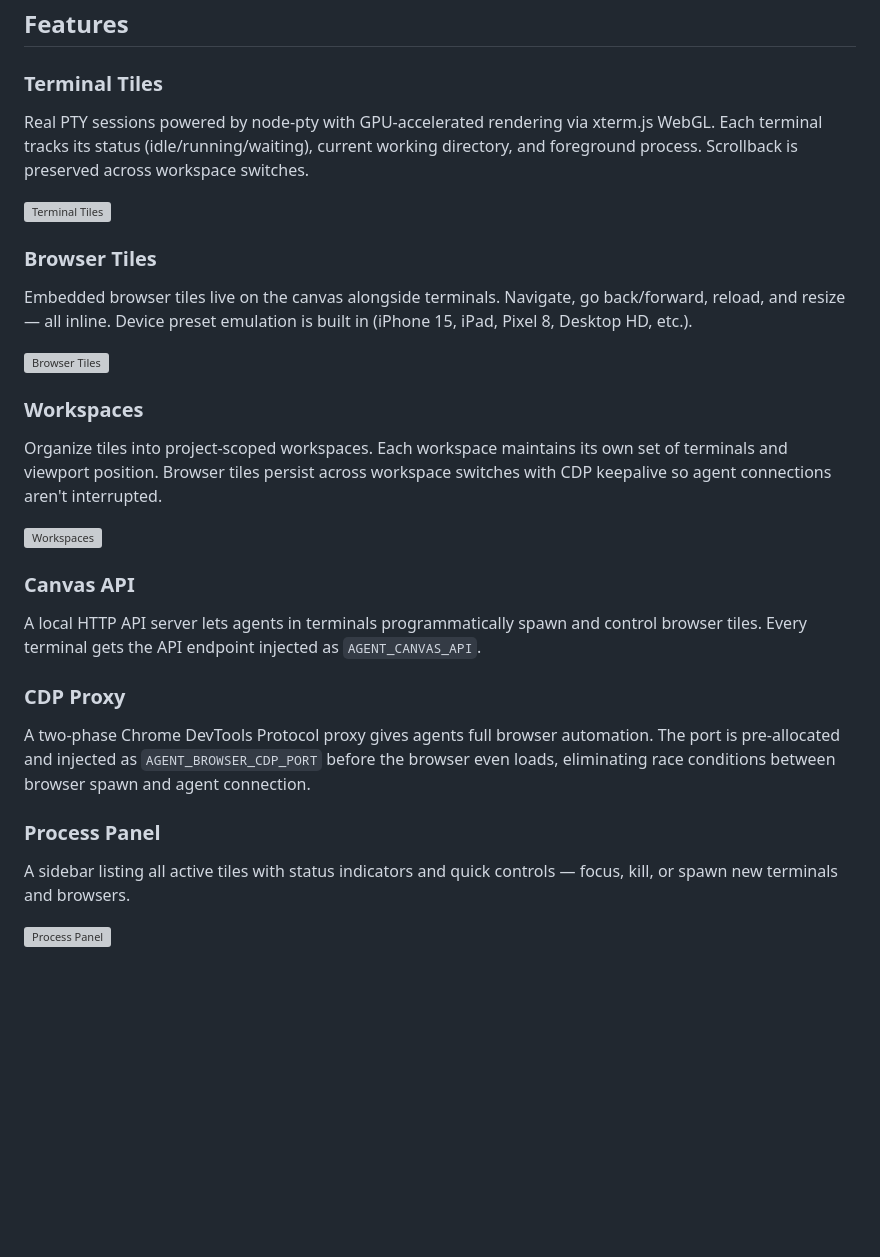
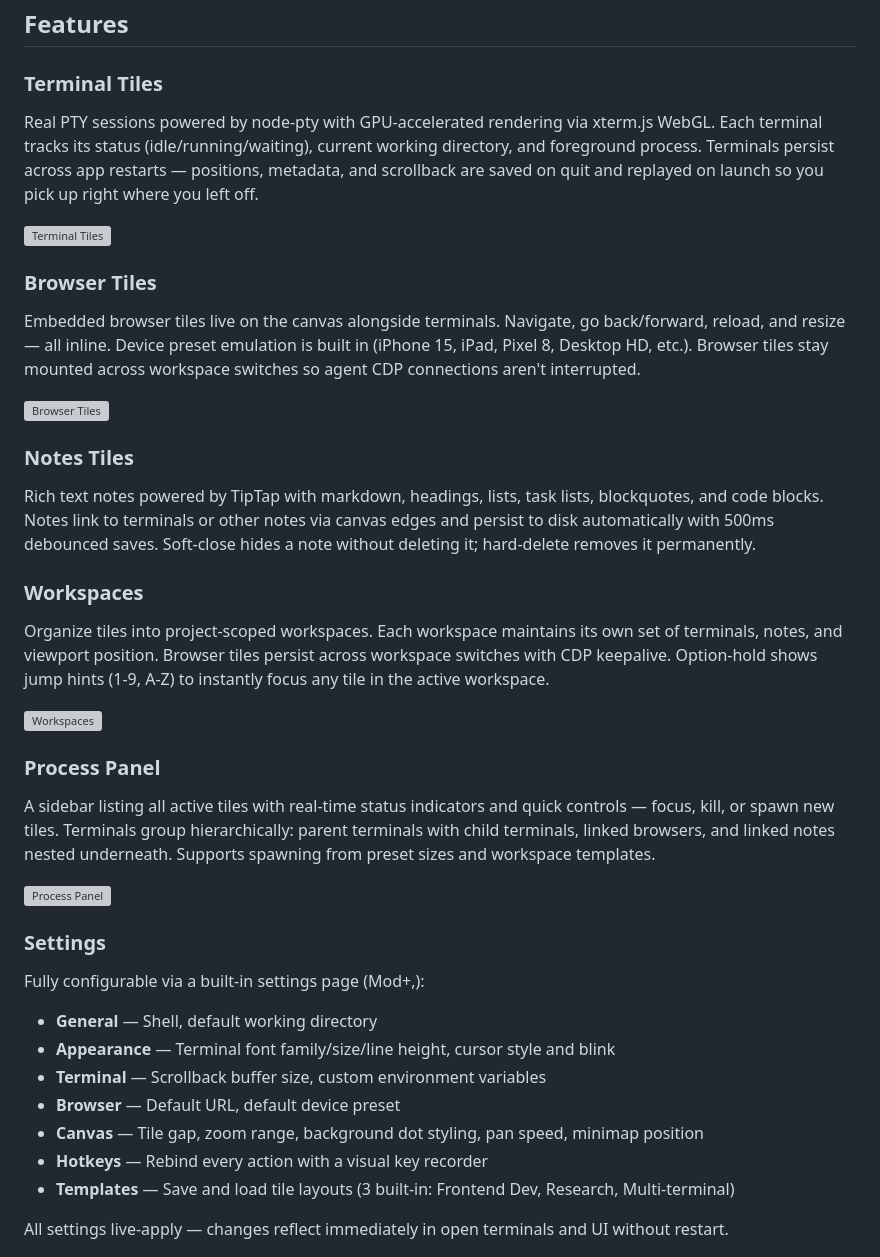
Before and after one commit to ItsDlylan/AgentCanvas, a Markdown page: README.md, the part around one of its changes. GitHub-like rendering; blank space fills up the shorter version; grey boxes are pictures that could not be loaded.

```diff
--- a/README.md
+++ b/README.md
@@ -8,31 +8,42 @@ An infinite canvas Electron app for spawning terminal and browser tiles side by
 ## Features
 
 ### Terminal Tiles
-Real PTY sessions powered by node-pty with GPU-accelerated rendering via xterm.js WebGL. Each terminal tracks its status (idle/running/waiting), current working directory, and foreground process. Scrollback is preserved across workspace switches.
+Real PTY sessions powered by node-pty with GPU-accelerated rendering via xterm.js WebGL. Each terminal tracks its status (idle/running/waiting), current working directory, and foreground process. Terminals persist across app restarts — positions, metadata, and scrollback are saved on quit and replayed on launch so you pick up right where you left off.
 
 <!-- Screenshot: a few terminal tiles on the canvas -->
 ![Terminal Tiles](docs/screenshots/terminal-tiles.png)
 
 ### Browser Tiles
-Embedded browser tiles live on the canvas alongside terminals. Navigate, go back/forward, reload, and resize — all inline. Device preset emulation is built in (iPhone 15, iPad, Pixel 8, Desktop HD, etc.).
+Embedded browser tiles live on the canvas alongside terminals. Navigate, go back/forward, reload, and resize — all inline. Device preset emulation is built in (iPhone 15, iPad, Pixel 8, Desktop HD, etc.). Browser tiles stay mounted across workspace switches so agent CDP connections aren't interrupted.
 
 <!-- Screenshot: browser tile with device preset selector -->
 ![Browser Tiles](docs/screenshots/browser-tiles.png)
 
+### Notes Tiles
+Rich text notes powered by TipTap with markdown, headings, lists, task lists, blockquotes, and code blocks. Notes link to terminals or other notes via canvas edges and persist to disk automatically with 500ms debounced saves. Soft-close hides a note without deleting it; hard-delete removes it permanently.
+
 ### Workspaces
-Organize tiles into project-scoped workspaces. Each workspace maintains its own set of terminals and viewport position. Browser tiles persist across workspace switches with CDP keepalive so agent connections aren't interrupted.
+Organize tiles into project-scoped workspaces. Each workspace maintains its own set of terminals, notes, and viewport position. Browser tiles persist across workspace switches with CDP keepalive. Option-hold shows jump hints (1-9, A-Z) to instantly focus any tile in the active workspace.
 
 <!-- Screenshot: workspace panel -->
 ![Workspaces](docs/screenshots/workspaces.png)
 
-### Canvas API
-A local HTTP API server lets agents in terminals programmatically spawn and control browser tiles. Every terminal gets the API endpoint injected as `AGENT_CANVAS_API`.
-
-### CDP Proxy
-A two-phase Chrome DevTools Protocol proxy gives agents full browser automation. The port is pre-allocated and injected as `AGENT_BROWSER_CDP_PORT` before the browser even loads, eliminating race conditions between browser spawn and agent connection.
-
 ### Process Panel
-A sidebar listing all active tiles with status indicators and quick controls — focus, kill, or spawn new terminals and browsers.
+A sidebar listing all active tiles with real-time status indicators and quick controls — focus, kill, or spawn new tiles. Terminals group hierarchically: parent terminals with child terminals, linked browsers, and linked notes nested underneath. Supports spawning from preset sizes and workspace templates.
 
 <!-- Screenshot: process panel sidebar -->
 ![Process Panel](docs/screenshots/process-panel.png)
+
+### Settings
+Fully configurable via a built-in settings page (Mod+,):
+
+- **General** — Shell, default working directory
+- **Appearance** — Terminal font family/size/line height, cursor style and blink
+- **Terminal** — Scrollback buffer size, custom environment variables
+- **Browser** — Default URL, default device preset
+- **Canvas** — Tile gap, zoom range, background dot styling, pan speed, minimap position
+- **Hotkeys** — Rebind every action with a visual key recorder
+- **Templates** — Save and load tile layouts (3 built-in: Frontend Dev, Research, Multi-terminal)
+
+All settings live-apply — changes reflect immediately in open terminals and UI without restart.
+
```
Also changed, not shown: other parts of README.md (+87 -30 lines).
